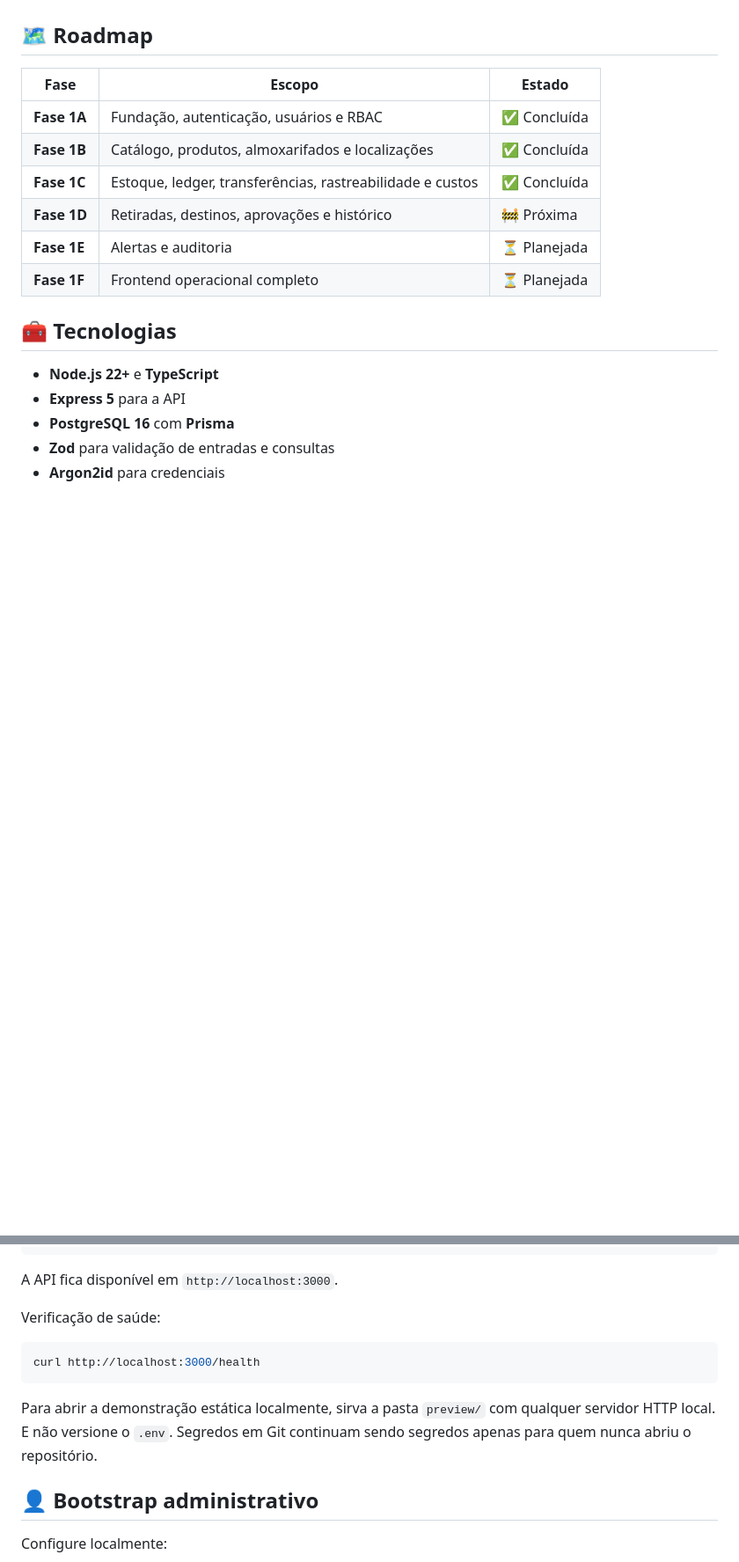
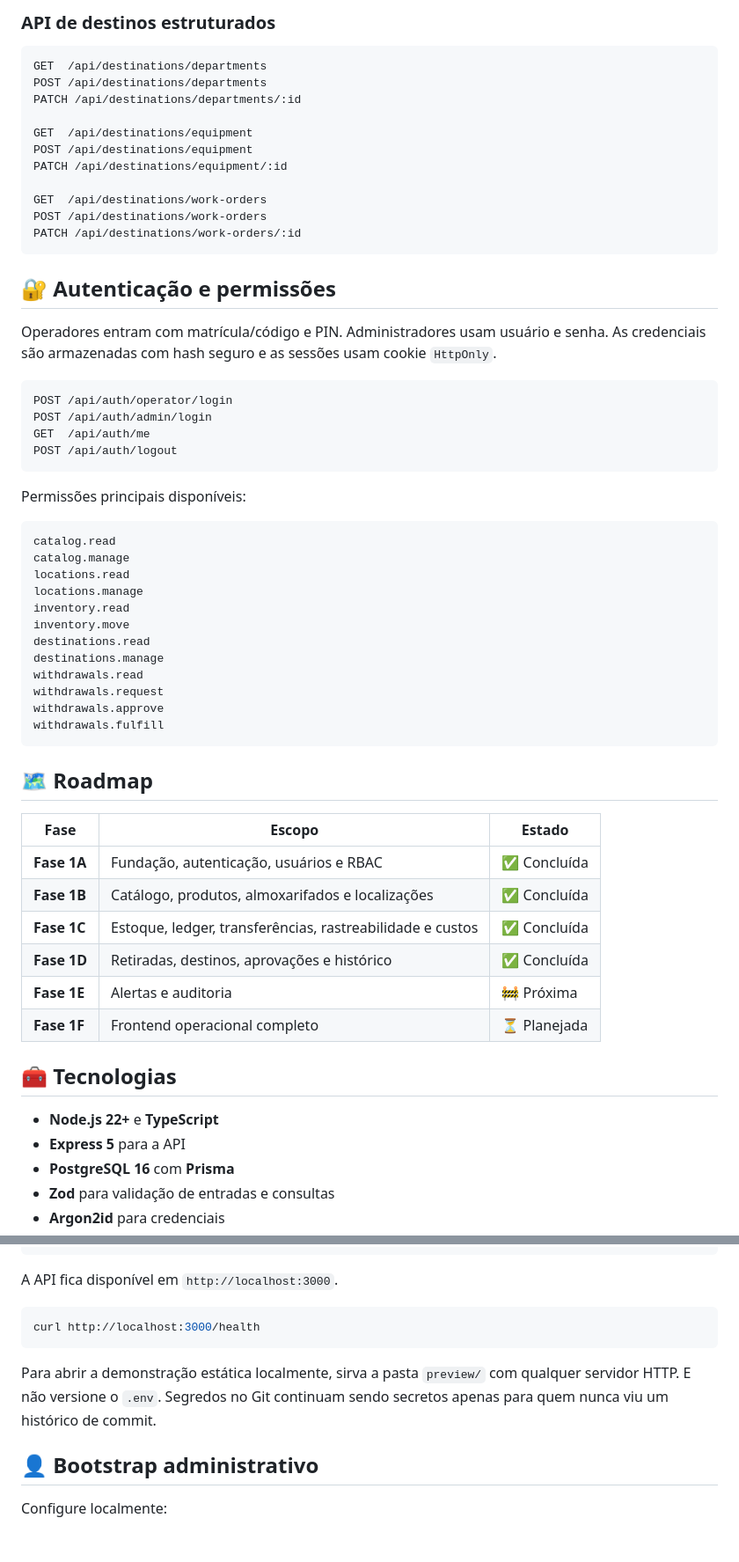
Before and after one commit to tombemol/A.L.M.A, a Markdown page: README.md, 2 parts joined by grey strips. Shown at 88% size. Rendered like a GitHub page; blank space fills up the shorter version.

````diff
--- a/README.md
+++ b/README.md
@@ -136,3 +164,46 @@ As rotas de escrita usam o **usuário autenticado** como responsável pela opera
+### API de destinos estruturados
+
+```text
+GET  /api/destinations/departments
+POST /api/destinations/departments
+PATCH /api/destinations/departments/:id
+
+GET  /api/destinations/equipment
+POST /api/destinations/equipment
+PATCH /api/destinations/equipment/:id
+
+GET  /api/destinations/work-orders
+POST /api/destinations/work-orders
+PATCH /api/destinations/work-orders/:id
+```
+
+## 🔐 Autenticação e permissões
+
+Operadores entram com matrícula/código e PIN. Administradores usam usuário e senha. As credenciais são armazenadas com hash seguro e as sessões usam cookie `HttpOnly`.
+
+```text
+POST /api/auth/operator/login
+POST /api/auth/admin/login
+GET  /api/auth/me
+POST /api/auth/logout
+```
+
+Permissões principais disponíveis:
+
+```text
+catalog.read
+catalog.manage
+locations.read
+locations.manage
+inventory.read
+inventory.move
+destinations.read
+destinations.manage
+withdrawals.read
+withdrawals.request
+withdrawals.approve
+withdrawals.fulfill
+```
 
 ## 🗺️ Roadmap
 
@@ -141,8 +212,8 @@ As rotas de escrita usam o **usuário autenticado** como responsável pela opera
 | **Fase 1A** | Fundação, autenticação, usuários e RBAC | ✅ Concluída |
 | **Fase 1B** | Catálogo, produtos, almoxarifados e localizações | ✅ Concluída |
 | **Fase 1C** | Estoque, ledger, transferências, rastreabilidade e custos | ✅ Concluída |
-| **Fase 1D** | Retiradas, destinos, aprovações e histórico | 🚧 Próxima |
-| **Fase 1E** | Alertas e auditoria | ⏳ Planejada |
+| **Fase 1D** | Retiradas, destinos, aprovações e histórico | ✅ Concluída |
+| **Fase 1E** | Alertas e auditoria | 🚧 Próxima |
 | **Fase 1F** | Frontend operacional completo | ⏳ Planejada |
 
 ## 🧰 Tecnologias
@@ -216,13 +263,11 @@ pnpm dev
 
 A API fica disponível em `http://localhost:3000`.
 
-Verificação de saúde:
-
 ```bash
 curl http://localhost:3000/health
 ```
 
-Para abrir a demonstração estática localmente, sirva a pasta `preview/` com qualquer servidor HTTP local. E não versione o `.env`. Segredos em Git continuam sendo segredos apenas para quem nunca abriu o repositório.
+Para abrir a demonstração estática localmente, sirva a pasta `preview/` com qualquer servidor HTTP. E não versione o `.env`. Segredos no Git continuam sendo secretos apenas para quem nunca viu um histórico de commit.
 
 ## 👤 Bootstrap administrativo
 
````
Also changed, not shown: other parts of README.md (+60 -55 lines).
